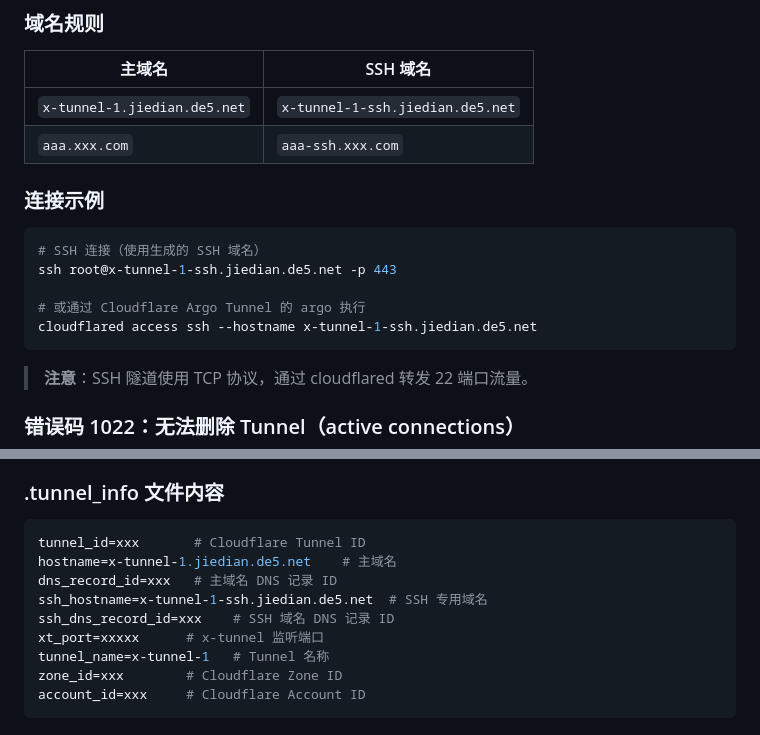
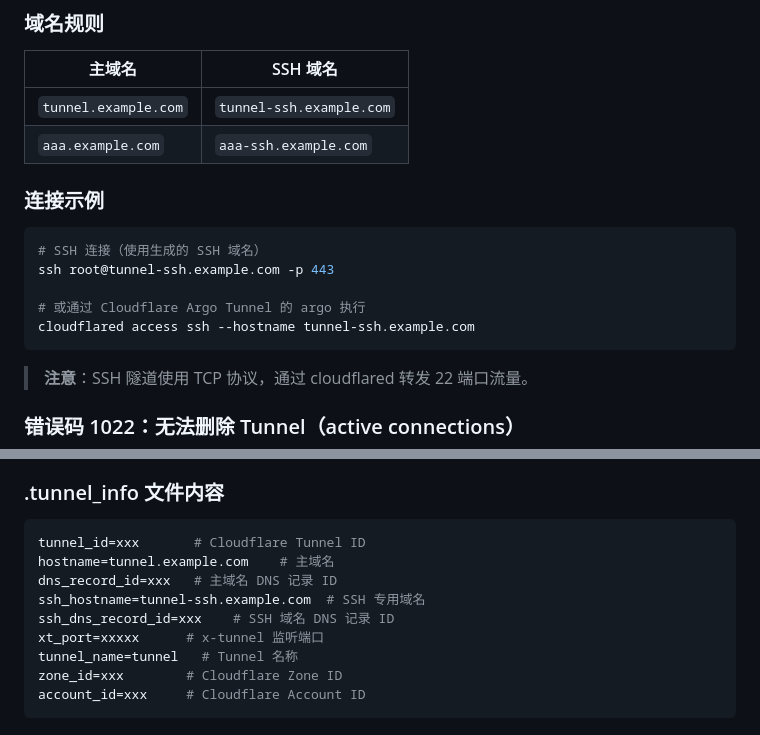
Before and after one commit to liwoyuandiane/001-note, a Markdown page: x-tunnel/README.md, 2 parts joined by grey strips. Rendered like a GitHub page.

````diff
--- a/x-tunnel/README.md
+++ b/x-tunnel/README.md
@@ -135,17 +135,17 @@ nano .env
 
 | 主域名 | SSH 域名 |
 |--------|----------|
-| `x-tunnel-1.jiedian.de5.net` | `x-tunnel-1-ssh.jiedian.de5.net` |
-| `aaa.xxx.com` | `aaa-ssh.xxx.com` |
+| `tunnel.example.com` | `tunnel-ssh.example.com` |
+| `aaa.example.com` | `aaa-ssh.example.com` |
 
 ### 连接示例
 
 ```bash
 # SSH 连接（使用生成的 SSH 域名）
-ssh root@x-tunnel-1-ssh.jiedian.de5.net -p 443
+ssh root@tunnel-ssh.example.com -p 443
 
 # 或通过 Cloudflare Argo Tunnel 的 argo 执行
-cloudflared access ssh --hostname x-tunnel-1-ssh.jiedian.de5.net
+cloudflared access ssh --hostname tunnel-ssh.example.com
 ```
 
 > **注意**：SSH 隧道使用 TCP 协议，通过 cloudflared 转发 22 端口流量。
@@ -196,12 +196,12 @@ cloudflared access ssh --hostname x-tunnel-1-ssh.jiedian.de5.net
 
 ```bash
 tunnel_id=xxx       # Cloudflare Tunnel ID
-hostname=x-tunnel-1.jiedian.de5.net    # 主域名
+hostname=tunnel.example.com    # 主域名
 dns_record_id=xxx   # 主域名 DNS 记录 ID
-ssh_hostname=x-tunnel-1-ssh.jiedian.de5.net  # SSH 专用域名
+ssh_hostname=tunnel-ssh.example.com  # SSH 专用域名
 ssh_dns_record_id=xxx    # SSH 域名 DNS 记录 ID
 xt_port=xxxxx      # x-tunnel 监听端口
-tunnel_name=x-tunnel-1   # Tunnel 名称
+tunnel_name=tunnel   # Tunnel 名称
 zone_id=xxx        # Cloudflare Zone ID
 account_id=xxx     # Cloudflare Account ID
 ```
````
